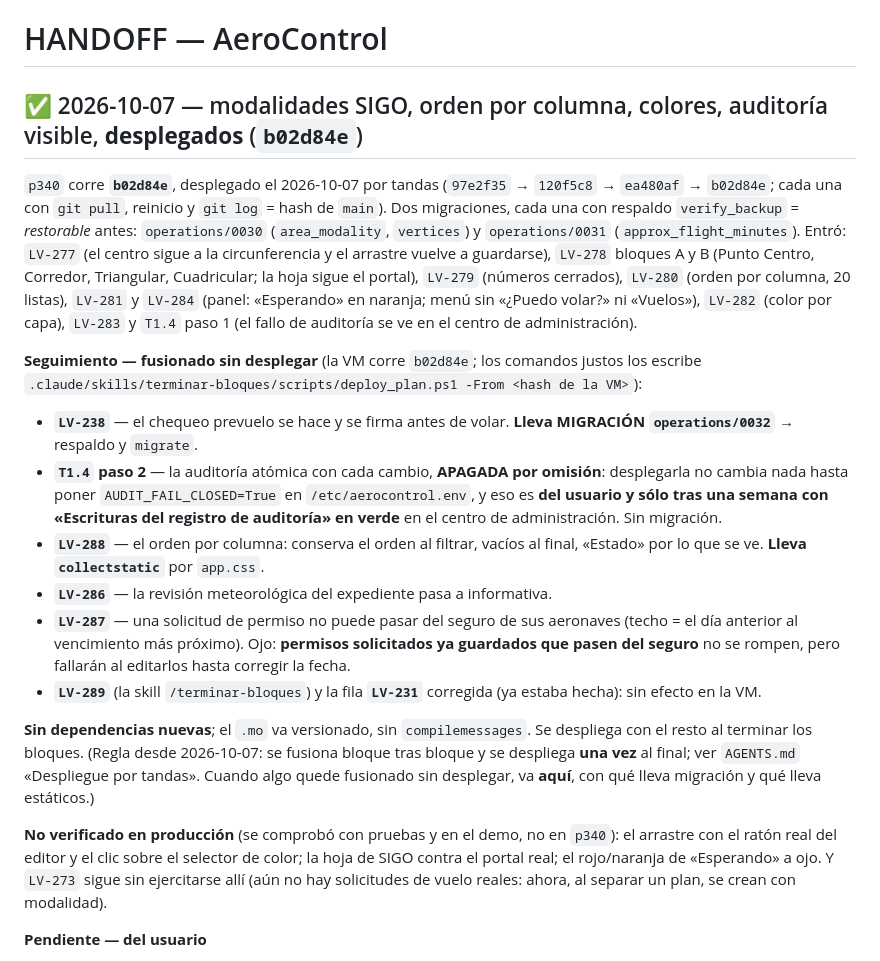
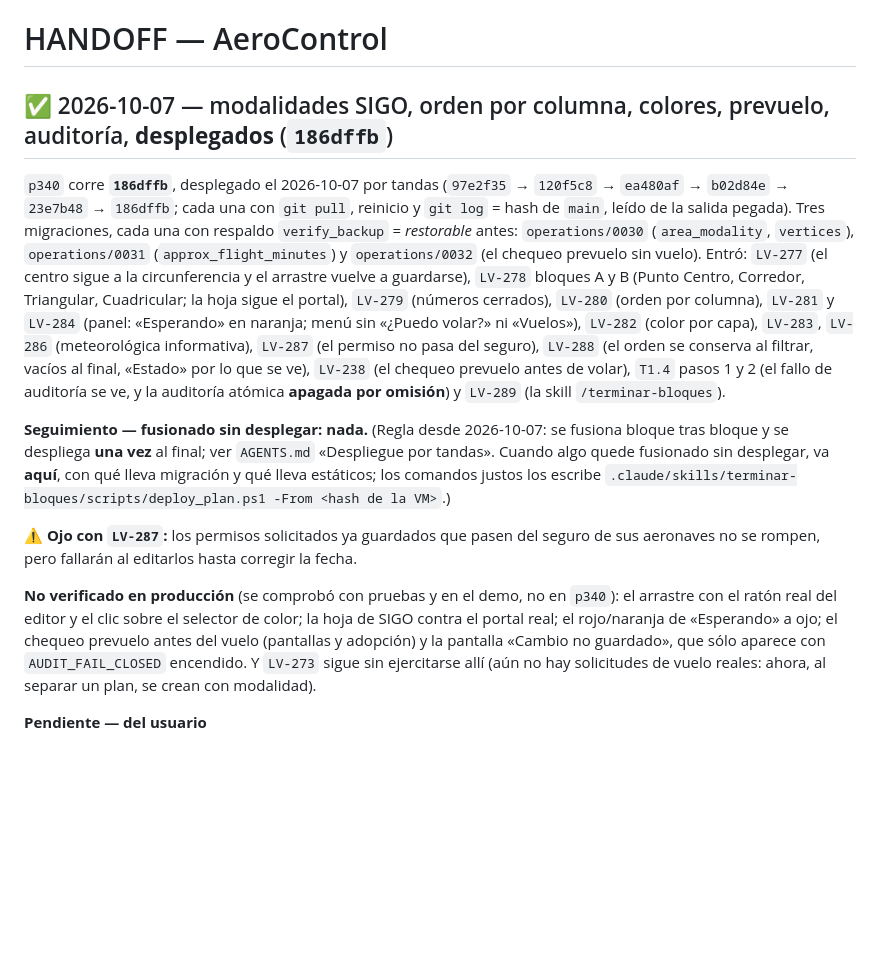
Before and after one commit to DovaCrii/AeroControl, a Markdown page: HANDOFF.md, the part around the change. Rendered like a GitHub page; blank space fills up the shorter version.

```diff
--- a/HANDOFF.md
+++ b/HANDOFF.md
@@ -1,44 +1,34 @@
 # HANDOFF — AeroControl
 
-## ✅ 2026-10-07 — modalidades SIGO, orden por columna, colores, auditoría visible, **desplegados** (`b02d84e`)
+## ✅ 2026-10-07 — modalidades SIGO, orden por columna, colores, prevuelo, auditoría, **desplegados** (`186dffb`)
 
-`p340` corre **`b02d84e`**, desplegado el 2026-10-07 por tandas (`97e2f35` → `120f5c8` → `ea480af` →
-`b02d84e`; cada una con `git pull`, reinicio y `git log` = hash de `main`). Dos migraciones, cada una con
-respaldo `verify_backup` = *restorable* antes: `operations/0030` (`area_modality`, `vertices`) y
-`operations/0031` (`approx_flight_minutes`). Entró: `LV-277` (el centro sigue a la circunferencia y el
-arrastre vuelve a guardarse), `LV-278` bloques A y B (Punto Centro, Corredor, Triangular, Cuadricular;
-la hoja sigue el portal), `LV-279` (números cerrados), `LV-280` (orden por columna, 20 listas),
-`LV-281` y `LV-284` (panel: «Esperando» en naranja; menú sin «¿Puedo volar?» ni «Vuelos»),
-`LV-282` (color por capa), `LV-283` y `T1.4` paso 1 (el fallo de auditoría se ve en el centro de
-administración).
+`p340` corre **`186dffb`**, desplegado el 2026-10-07 por tandas (`97e2f35` → `120f5c8` → `ea480af` →
+`b02d84e` → `23e7b48` → `186dffb`; cada una con `git pull`, reinicio y `git log` = hash de `main`, leído
+de la salida pegada). Tres migraciones, cada una con respaldo `verify_backup` = *restorable* antes:
+`operations/0030` (`area_modality`, `vertices`), `operations/0031` (`approx_flight_minutes`) y
+`operations/0032` (el chequeo prevuelo sin vuelo). Entró: `LV-277` (el centro sigue a la circunferencia y
+el arrastre vuelve a guardarse), `LV-278` bloques A y B (Punto Centro, Corredor, Triangular,
+Cuadricular; la hoja sigue el portal), `LV-279` (números cerrados), `LV-280` (orden por columna),
+`LV-281` y `LV-284` (panel: «Esperando» en naranja; menú sin «¿Puedo volar?» ni «Vuelos»), `LV-282`
+(color por capa), `LV-283`, `LV-286` (meteorológica informativa), `LV-287` (el permiso no pasa del
+seguro), `LV-288` (el orden se conserva al filtrar, vacíos al final, «Estado» por lo que se ve),
+`LV-238` (el chequeo prevuelo antes de volar), `T1.4` pasos 1 y 2 (el fallo de auditoría se ve, y la
+auditoría atómica **apagada por omisión**) y `LV-289` (la skill `/terminar-bloques`).
 
-**Seguimiento — fusionado sin desplegar** (la VM corre `b02d84e`; los comandos justos los escribe
-`.claude/skills/terminar-bloques/scripts/deploy_plan.ps1 -From <hash de la VM>`):
+**Seguimiento — fusionado sin desplegar: nada.** (Regla desde 2026-10-07: se fusiona bloque tras bloque y
+se despliega **una vez** al final; ver `AGENTS.md` «Despliegue por tandas». Cuando algo quede fusionado
+sin desplegar, va **aquí**, con qué lleva migración y qué lleva estáticos; los comandos justos los escribe
+`.claude/skills/terminar-bloques/scripts/deploy_plan.ps1 -From <hash de la VM>`.)
 
-- **`LV-238`** — el chequeo prevuelo se hace y se firma antes de volar. **Lleva MIGRACIÓN
-  `operations/0032`** → respaldo y `migrate`.
-- **`T1.4` paso 2** — la auditoría atómica con cada cambio, **APAGADA por omisión**: desplegarla no
-  cambia nada hasta poner `AUDIT_FAIL_CLOSED=True` en `/etc/aerocontrol.env`, y eso es **del usuario y
-  sólo tras una semana con «Escrituras del registro de auditoría» en verde** en el centro de
-  administración. Sin migración.
-- **`LV-288`** — el orden por columna: conserva el orden al filtrar, vacíos al final, «Estado» por lo
-  que se ve. **Lleva `collectstatic`** por `app.css`.
-- **`LV-286`** — la revisión meteorológica del expediente pasa a informativa.
-- **`LV-287`** — una solicitud de permiso no puede pasar del seguro de sus aeronaves (techo = el día
-  anterior al vencimiento más próximo). Ojo: **permisos solicitados ya guardados que pasen del seguro**
-  no se rompen, pero fallarán al editarlos hasta corregir la fecha.
-- **`LV-289`** (la skill `/terminar-bloques`) y la fila **`LV-231`** corregida (ya estaba hecha): sin
-  efecto en la VM.
-
-**Sin dependencias nuevas**; el `.mo` va versionado, sin `compilemessages`. Se despliega con el resto al
-terminar los bloques. (Regla desde 2026-10-07: se fusiona bloque tras bloque y se despliega **una vez** al
-final; ver `AGENTS.md` «Despliegue por tandas». Cuando algo quede fusionado sin desplegar, va **aquí**, con
-qué lleva migración y qué lleva estáticos.)
+⚠️ **Ojo con `LV-287`:** los permisos solicitados ya guardados que pasen del seguro de sus aeronaves no se
+rompen, pero fallarán al editarlos hasta corregir la fecha.
 
 **No verificado en producción** (se comprobó con pruebas y en el demo, no en `p340`): el arrastre con el
 ratón real del editor y el clic sobre el selector de color; la hoja de SIGO contra el portal real; el
-rojo/naranja de «Esperando» a ojo. Y `LV-273` sigue sin ejercitarse allí (aún no hay solicitudes de vuelo
-reales: ahora, al separar un plan, se crean con modalidad).
+rojo/naranja de «Esperando» a ojo; el chequeo prevuelo antes del vuelo (pantallas y adopción) y la
+pantalla «Cambio no guardado», que sólo aparece con `AUDIT_FAIL_CLOSED` encendido. Y `LV-273` sigue sin
+ejercitarse allí (aún no hay solicitudes de vuelo reales: ahora, al separar un plan, se crean con
+modalidad).
 
 **Pendiente — del usuario**
 - **`T1.4` paso 3**: **encender `AUDIT_FAIL_CLOSED=True`** en `/etc/aerocontrol.env` (decidido
```
